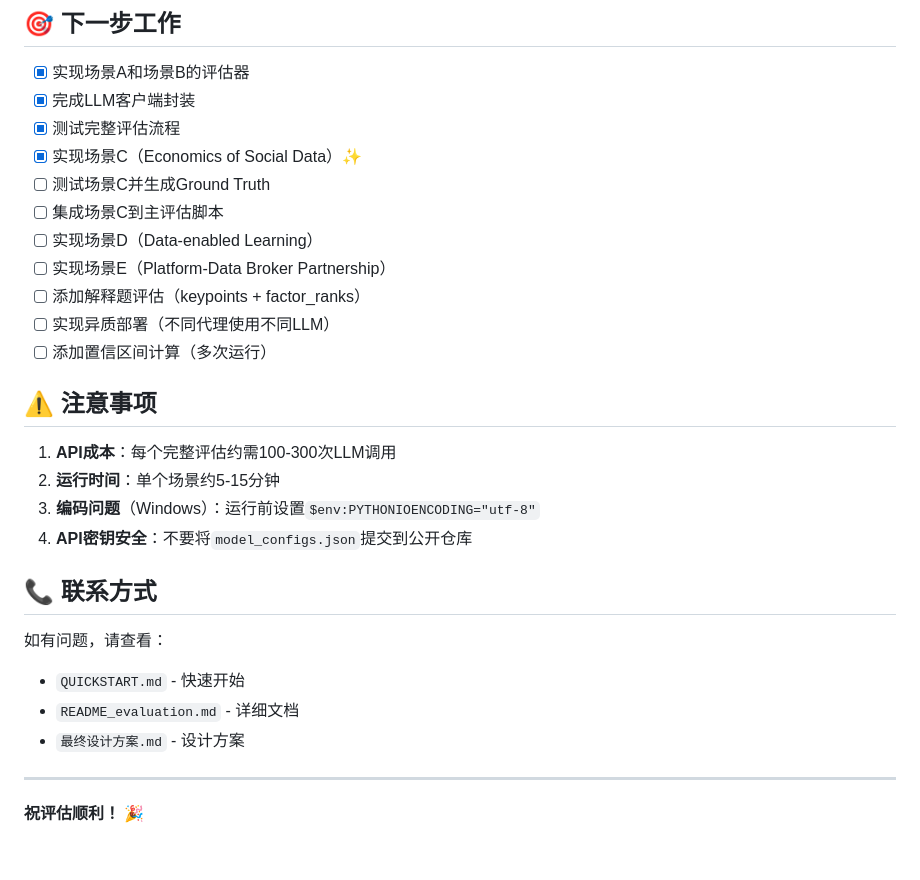
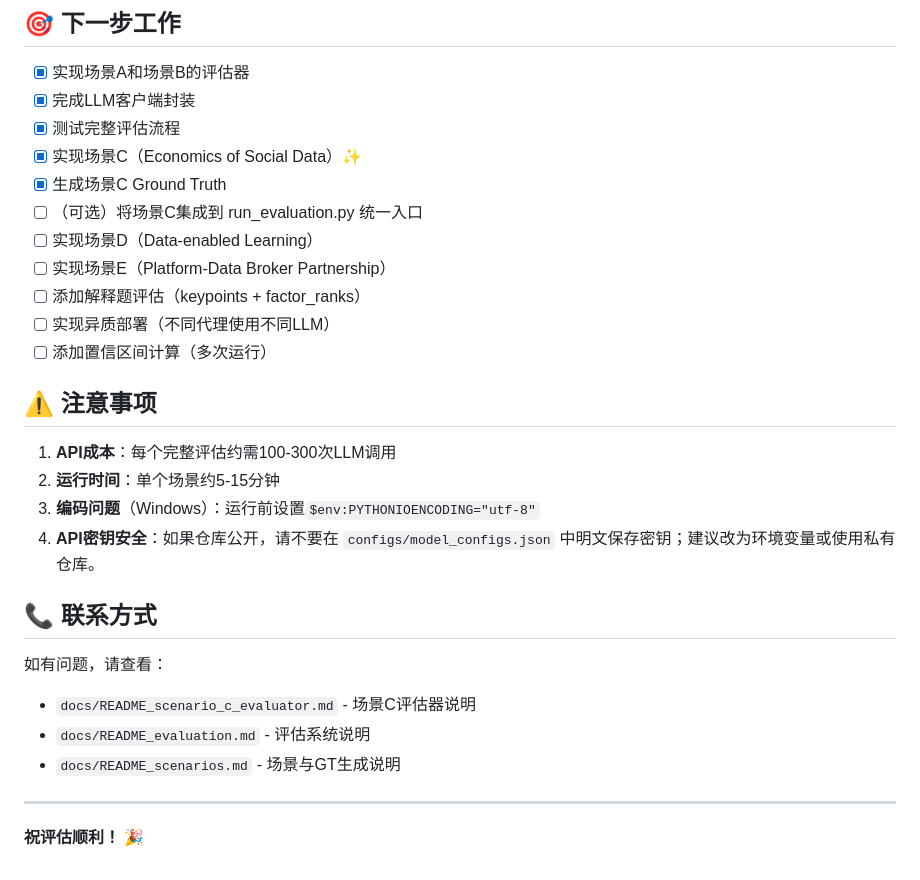
Before and after one commit to Ansein/llm-benchmark, a Markdown page: README.md, the part around one of its changes. Rendered like a GitHub page.

```diff
--- a/README.md
+++ b/README.md
@@ -340,8 +334,8 @@ python run_evaluation.py \
 - [x] 完成LLM客户端封装
 - [x] 测试完整评估流程
 - [x] 实现场景C（Economics of Social Data）✨
-- [ ] 测试场景C并生成Ground Truth
-- [ ] 集成场景C到主评估脚本
+- [x] 生成场景C Ground Truth
+- [ ] （可选）将场景C集成到 run_evaluation.py 统一入口
 - [ ] 实现场景D（Data-enabled Learning）
 - [ ] 实现场景E（Platform-Data Broker Partnership）
 - [ ] 添加解释题评估（keypoints + factor_ranks）
@@ -353,14 +347,14 @@ python run_evaluation.py \
 1. **API成本**：每个完整评估约需100-300次LLM调用
 2. **运行时间**：单个场景约5-15分钟
 3. **编码问题**（Windows）：运行前设置`$env:PYTHONIOENCODING="utf-8"`
-4. **API密钥安全**：不要将`model_configs.json`提交到公开仓库
+4. **API密钥安全**：如果仓库公开，请不要在 `configs/model_configs.json` 中明文保存密钥；建议改为环境变量或使用私有仓库。
 
 ## 📞 联系方式
 
 如有问题，请查看：
-- `QUICKSTART.md` - 快速开始
-- `README_evaluation.md` - 详细文档
-- `最终设计方案.md` - 设计方案
+- `docs/README_scenario_c_evaluator.md` - 场景C评估器说明
+- `docs/README_evaluation.md` - 评估系统说明
+- `docs/README_scenarios.md` - 场景与GT生成说明
 
 ---
 
```
Also changed, not shown: other parts of README.md (+46 -52 lines), docs/README_scenario_c_evaluator.md (+11 -3 lines).
